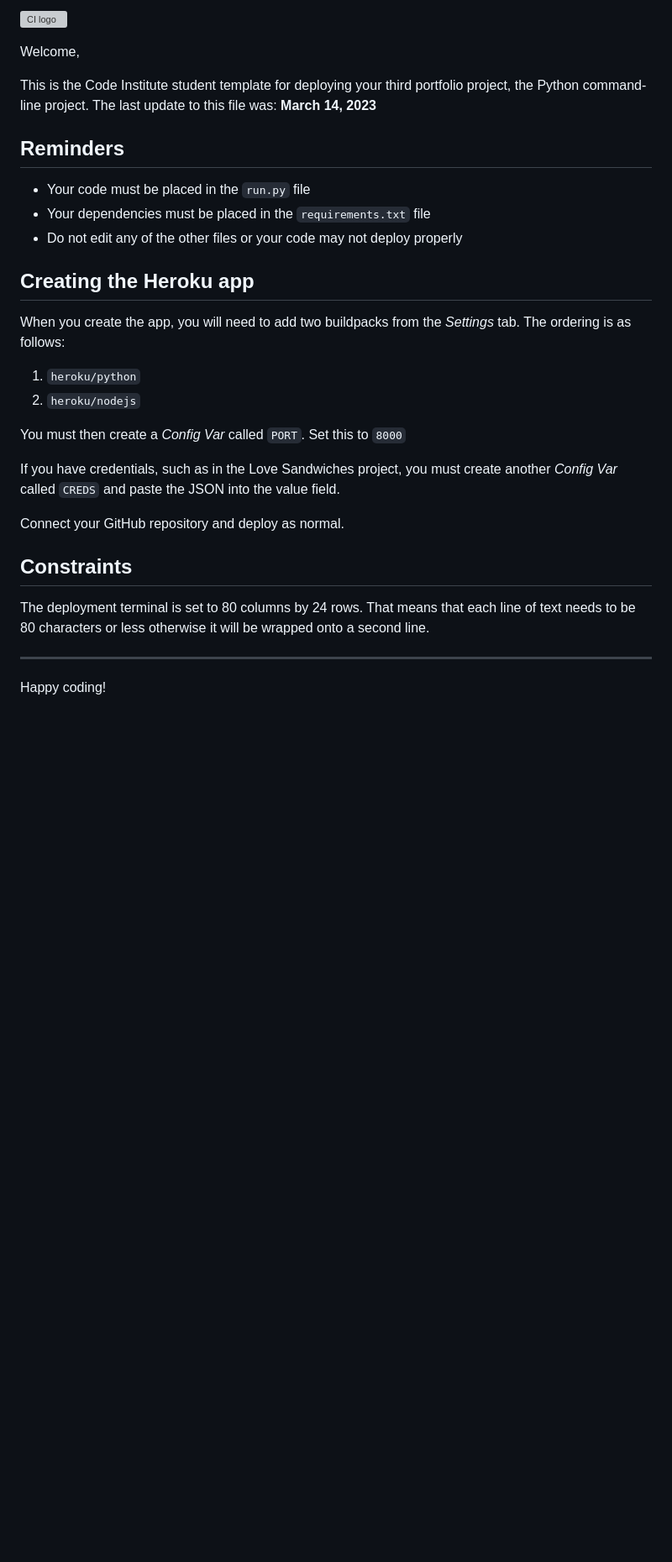
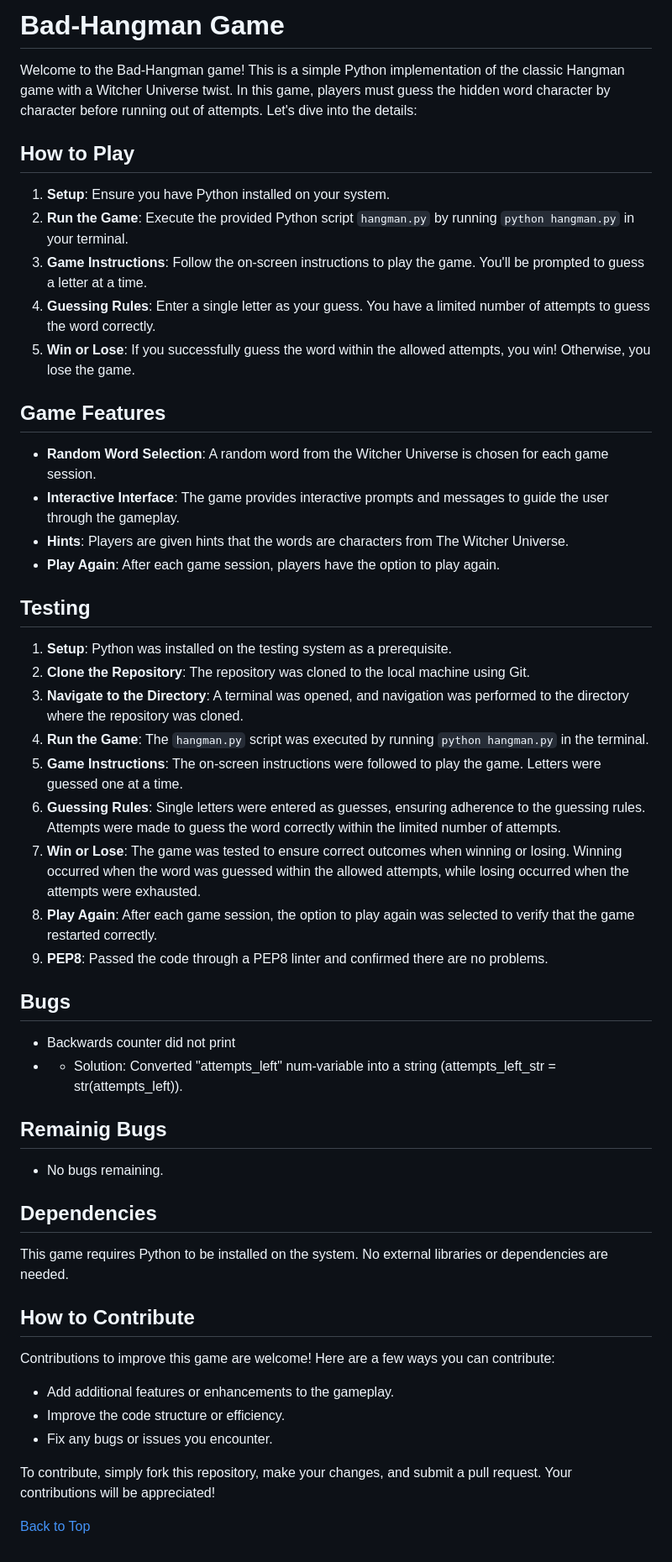
Before and after one commit to Salewitcher/Bad-Hangman, a Markdown page: README.md, the part around the change. Shown: that part at 84% size. Rendered like a GitHub page; blank space fills up the shorter version; grey boxes are pictures that could not be loaded.

Commit message:
Write a part of README.md

```diff
--- a/README.md
+++ b/README.md
@@ -1,32 +1,55 @@
-![CI logo](https://codeinstitute.s3.amazonaws.com/fullstack/ci_logo_small.png)
+# Bad-Hangman Game
 
-Welcome,
+Welcome to the Bad-Hangman game! This is a simple Python implementation of the classic Hangman game with a Witcher Universe twist. In this game, players must guess the hidden word character by character before running out of attempts. Let's dive into the details:
 
-This is the Code Institute student template for deploying your third portfolio project, the Python command-line project. The last update to this file was: **March 14, 2023**
+## How to Play
 
-## Reminders
+1. **Setup**: Ensure you have Python installed on your system.
+2. **Run the Game**: Execute the provided Python script `hangman.py` by running `python hangman.py` in your terminal.
+3. **Game Instructions**: Follow the on-screen instructions to play the game. You'll be prompted to guess a letter at a time.
+4. **Guessing Rules**: Enter a single letter as your guess. You have a limited number of attempts to guess the word correctly.
+5. **Win or Lose**: If you successfully guess the word within the allowed attempts, you win! Otherwise, you lose the game.
 
-- Your code must be placed in the `run.py` file
-- Your dependencies must be placed in the `requirements.txt` file
-- Do not edit any of the other files or your code may not deploy properly
+## Game Features
 
-## Creating the Heroku app
+- **Random Word Selection**: A random word from the Witcher Universe is chosen for each game session.
+- **Interactive Interface**: The game provides interactive prompts and messages to guide the user through the gameplay.
+- **Hints**: Players are given hints that the words are characters from The Witcher Universe.
+- **Play Again**: After each game session, players have the option to play again.
 
-When you create the app, you will need to add two buildpacks from the _Settings_ tab. The ordering is as follows:
+## Testing
 
-1. `heroku/python`
-2. `heroku/nodejs`
+1. **Setup**: Python was installed on the testing system as a prerequisite.
+2. **Clone the Repository**: The repository was cloned to the local machine using Git.
+3. **Navigate to the Directory**: A terminal was opened, and navigation was performed to the directory where the repository was cloned.
+4. **Run the Game**: The `hangman.py` script was executed by running `python hangman.py` in the terminal.
+5. **Game Instructions**: The on-screen instructions were followed to play the game. Letters were guessed one at a time.
+6. **Guessing Rules**: Single letters were entered as guesses, ensuring adherence to the guessing rules. Attempts were made to guess the word correctly within the limited number of attempts.
+7. **Win or Lose**: The game was tested to ensure correct outcomes when winning or losing. Winning occurred when the word was guessed within the allowed attempts, while losing occurred when the attempts were exhausted.
+8. **Play Again**: After each game session, the option to play again was selected to verify that the game restarted correctly.
+9. **PEP8**: Passed the code through a PEP8 linter and confirmed there are no problems.
 
-You must then create a _Config Var_ called `PORT`. Set this to `8000`
+## Bugs
 
-If you have credentials, such as in the Love Sandwiches project, you must create another _Config Var_ called `CREDS` and paste the JSON into the value field.
+- Backwards counter did not print
+- - Solution: Converted "attempts_left"  num-variable into a string (attempts_left_str = str(attempts_left)).
 
-Connect your GitHub repository and deploy as normal.
+## Remainig Bugs
 
-## Constraints
+- No bugs remaining.
 
-The deployment terminal is set to 80 columns by 24 rows. That means that each line of text needs to be 80 characters or less otherwise it will be wrapped onto a second line.
+## Dependencies
 
----
+This game requires Python to be installed on the system. No external libraries or dependencies are needed.
 
-Happy coding!
+## How to Contribute
+
+Contributions to improve this game are welcome! Here are a few ways you can contribute:
+
+- Add additional features or enhancements to the gameplay.
+- Improve the code structure or efficiency.
+- Fix any bugs or issues you encounter.
+
+To contribute, simply fork this repository, make your changes, and submit a pull request. Your contributions will be appreciated!
+
+[Back to Top](#bad-hangman-game)
```
Also changed, not shown: media/CI_Python_Linter_Validation.png (added).
